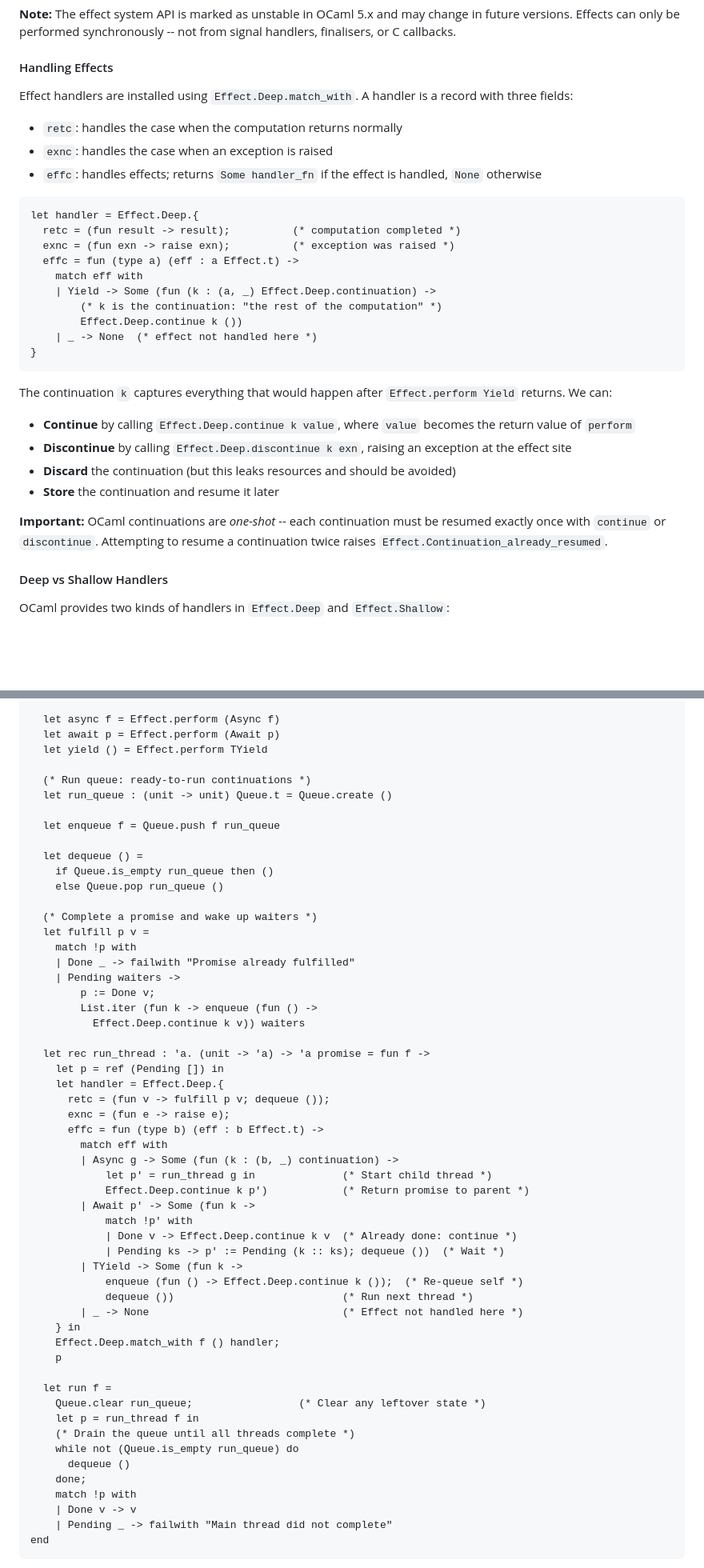
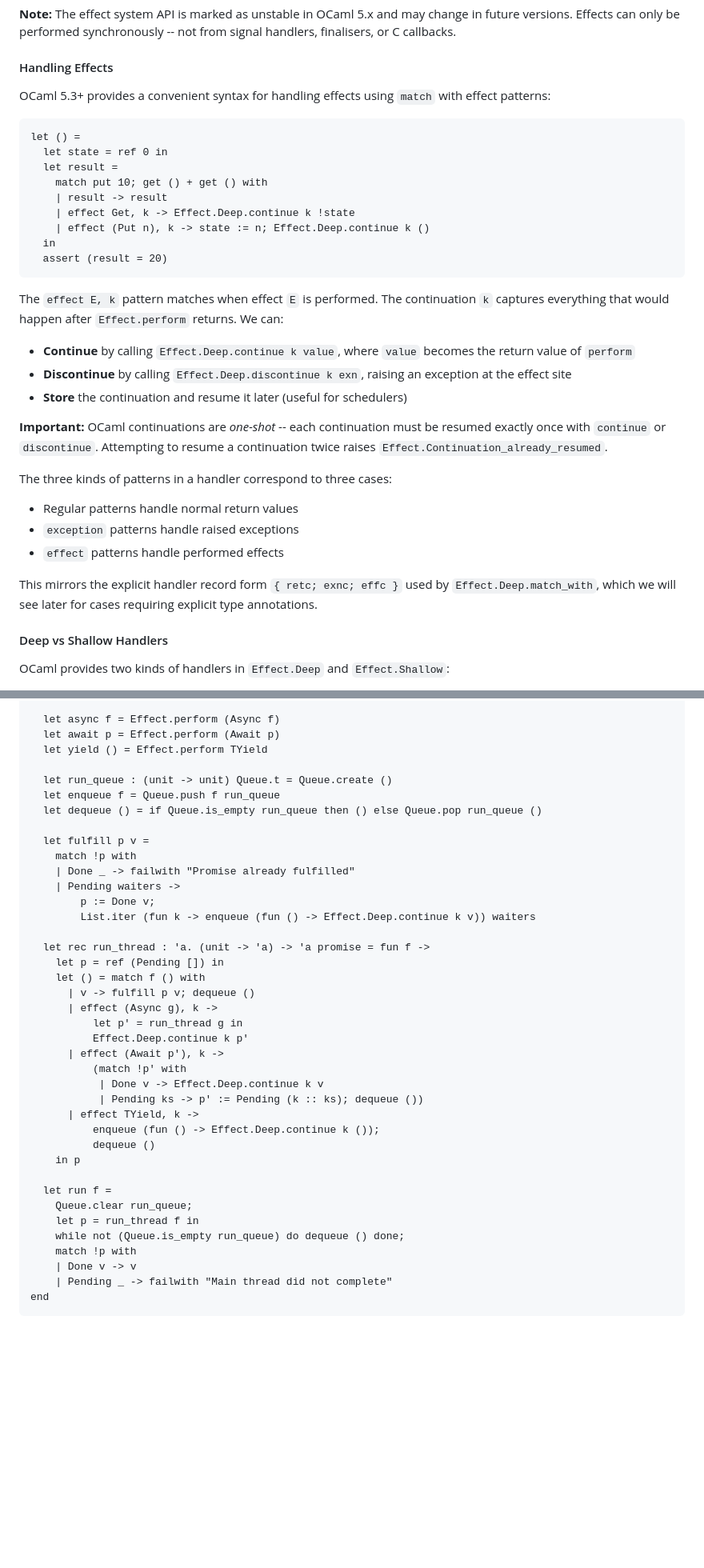
Before and after one commit to lukstafi/curious-ocaml, a Markdown page: chapter9/README.claude.md, 2 parts joined by grey strips. Shown at 80% size. GitHub-like rendering; blank space fills up the shorter version.

````diff
--- a/chapter9/README.claude.md
+++ b/chapter9/README.claude.md
@@ -103,32 +99,33 @@ When `Effect.perform` is called, control transfers to the nearest enclosing hand
 
 #### Handling Effects
 
-Effect handlers are installed using `Effect.Deep.match_with`. A handler is a record with three fields:
+OCaml 5.3+ provides a convenient syntax for handling effects using `match` with effect patterns:
 
-- `retc`: handles the case when the computation returns normally
-- `exnc`: handles the case when an exception is raised
-- `effc`: handles effects; returns `Some handler_fn` if the effect is handled, `None` otherwise
-
-```ocaml skip
-let handler = Effect.Deep.{
-  retc = (fun result -> result);          (* computation completed *)
-  exnc = (fun exn -> raise exn);          (* exception was raised *)
-  effc = fun (type a) (eff : a Effect.t) ->
-    match eff with
-    | Yield -> Some (fun (k : (a, _) Effect.Deep.continuation) ->
-        (* k is the continuation: "the rest of the computation" *)
-        Effect.Deep.continue k ())
-    | _ -> None  (* effect not handled here *)
-}
+```ocaml env=ch9
+let () =
+  let state = ref 0 in
+  let result =
+    match put 10; get () + get () with
+    | result -> result
+    | effect Get, k -> Effect.Deep.continue k !state
+    | effect (Put n), k -> state := n; Effect.Deep.continue k ()
+  in
+  assert (result = 20)
 ```
 
-The continuation `k` captures everything that would happen after `Effect.perform Yield` returns. We can:
+The `effect E, k` pattern matches when effect `E` is performed. The continuation `k` captures everything that would happen after `Effect.perform` returns. We can:
 - **Continue** by calling `Effect.Deep.continue k value`, where `value` becomes the return value of `perform`
 - **Discontinue** by calling `Effect.Deep.discontinue k exn`, raising an exception at the effect site
-- **Discard** the continuation (but this leaks resources and should be avoided)
-- **Store** the continuation and resume it later
+- **Store** the continuation and resume it later (useful for schedulers)
 
 **Important:** OCaml continuations are *one-shot* -- each continuation must be resumed exactly once with `continue` or `discontinue`. Attempting to resume a continuation twice raises `Effect.Continuation_already_resumed`.
+
+The three kinds of patterns in a handler correspond to three cases:
+- Regular patterns handle normal return values
+- `exception` patterns handle raised exceptions
+- `effect` patterns handle performed effects
+
+This mirrors the explicit handler record form `{ retc; exnc; effc }` used by `Effect.Deep.match_with`, which we will see later for cases requiring explicit type annotations.
 
 #### Deep vs Shallow Handlers
 
@@ -203,53 +200,37 @@ module Threads : THREADS = struct
   let await p = Effect.perform (Await p)
   let yield () = Effect.perform TYield
 
-  (* Run queue: ready-to-run continuations *)
   let run_queue : (unit -> unit) Queue.t = Queue.create ()
+  let enqueue f = Queue.push f run_queue
+  let dequeue () = if Queue.is_empty run_queue then () else Queue.pop run_queue ()
 
-  let enqueue f = Queue.push f run_queue
-
-  let dequeue () =
-    if Queue.is_empty run_queue then ()
-    else Queue.pop run_queue ()
-
-  (* Complete a promise and wake up waiters *)
   let fulfill p v =
     match !p with
     | Done _ -> failwith "Promise already fulfilled"
     | Pending waiters ->
         p := Done v;
-        List.iter (fun k -> enqueue (fun () ->
-          Effect.Deep.continue k v)) waiters
+        List.iter (fun k -> enqueue (fun () -> Effect.Deep.continue k v)) waiters
 
   let rec run_thread : 'a. (unit -> 'a) -> 'a promise = fun f ->
     let p = ref (Pending []) in
-    let handler = Effect.Deep.{
-      retc = (fun v -> fulfill p v; dequeue ());
-      exnc = (fun e -> raise e);
-      effc = fun (type b) (eff : b Effect.t) ->
-        match eff with
-        | Async g -> Some (fun (k : (b, _) continuation) ->
-            let p' = run_thread g in              (* Start child thread *)
-            Effect.Deep.continue k p')            (* Return promise to parent *)
-        | Await p' -> Some (fun k ->
-            match !p' with
-            | Done v -> Effect.Deep.continue k v  (* Already done: continue *)
-            | Pending ks -> p' := Pending (k :: ks); dequeue ())  (* Wait *)
-        | TYield -> Some (fun k ->
-            enqueue (fun () -> Effect.Deep.continue k ());  (* Re-queue self *)
-            dequeue ())                           (* Run next thread *)
-        | _ -> None                               (* Effect not handled here *)
-    } in
-    Effect.Deep.match_with f () handler;
-    p
+    let () = match f () with
+      | v -> fulfill p v; dequeue ()
+      | effect (Async g), k ->
+          let p' = run_thread g in
+          Effect.Deep.continue k p'
+      | effect (Await p'), k ->
+          (match !p' with
+           | Done v -> Effect.Deep.continue k v
+           | Pending ks -> p' := Pending (k :: ks); dequeue ())
+      | effect TYield, k ->
+          enqueue (fun () -> Effect.Deep.continue k ());
+          dequeue ()
+    in p
 
   let run f =
-    Queue.clear run_queue;                 (* Clear any leftover state *)
+    Queue.clear run_queue;
     let p = run_thread f in
-    (* Drain the queue until all threads complete *)
-    while not (Queue.is_empty run_queue) do
-      dequeue ()
-    done;
+    while not (Queue.is_empty run_queue) do dequeue () done;
     match !p with
     | Done v -> v
     | Pending _ -> failwith "Main thread did not complete"
````
Also changed, not shown: other parts of chapter9/README.claude.md (+37 -62 lines).
